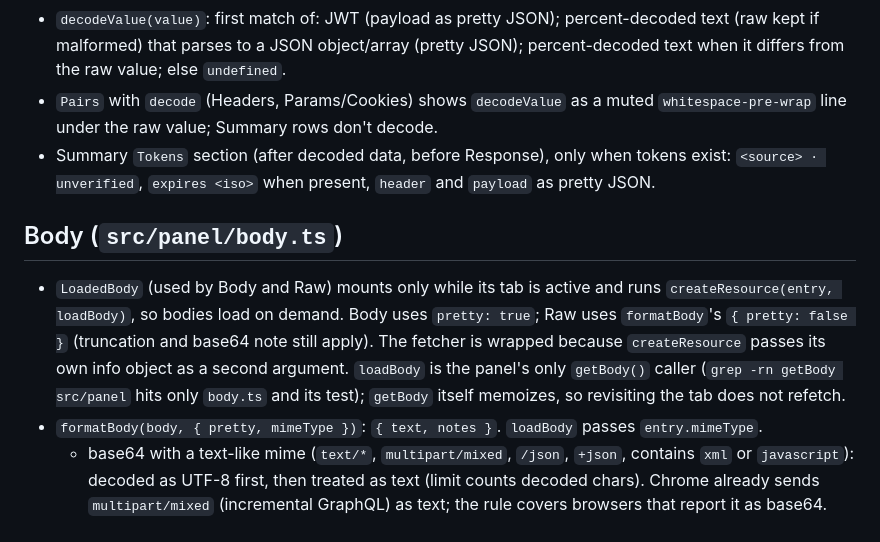
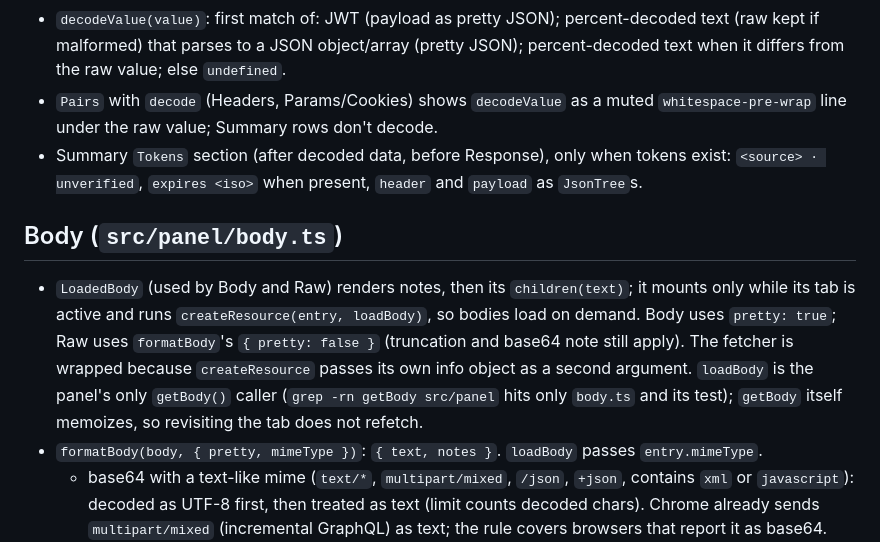
Before and after one commit to akshay-xp/snapql, a Markdown page: docs/panel.md, the part around one of its changes. Drawn GitHub-style.

```diff
--- a/docs/panel.md
+++ b/docs/panel.md
@@ -64,11 +72,11 @@ Solid UI in `src/panel/`: header, request list, detail pane. Reads entries from
 - `findTokens(exchange)`: JWTs in order from `Authorization: Bearer` (case-insensitive), request cookies (`cookie <name>`), response cookies (`set-cookie <name>`), query params (`query <name>`); non-JWT values skipped.
 - `decodeValue(value)`: first match of: JWT (payload as pretty JSON); percent-decoded text (raw kept if malformed) that parses to a JSON object/array (pretty JSON); percent-decoded text when it differs from the raw value; else `undefined`.
 - `Pairs` with `decode` (Headers, Params/Cookies) shows `decodeValue` as a muted `whitespace-pre-wrap` line under the raw value; Summary rows don't decode.
-- Summary `Tokens` section (after decoded data, before Response), only when tokens exist: `<source> · unverified`, `expires <iso>` when present, `header` and `payload` as pretty JSON.
+- Summary `Tokens` section (after decoded data, before Response), only when tokens exist: `<source> · unverified`, `expires <iso>` when present, `header` and `payload` as `JsonTree`s.
 
 ## Body (`src/panel/body.ts`)
 
-- `LoadedBody` (used by Body and Raw) mounts only while its tab is active and runs `createResource(entry, loadBody)`, so bodies load on demand. Body uses `pretty: true`; Raw uses `formatBody`'s `{ pretty: false }` (truncation and base64 note still apply). The fetcher is wrapped because `createResource` passes its own info object as a second argument. `loadBody` is the panel's only `getBody()` caller (`grep -rn getBody src/panel` hits only `body.ts` and its test); `getBody` itself memoizes, so revisiting the tab does not refetch.
+- `LoadedBody` (used by Body and Raw) renders notes, then its `children(text)`; it mounts only while its tab is active and runs `createResource(entry, loadBody)`, so bodies load on demand. Body uses `pretty: true`; Raw uses `formatBody`'s `{ pretty: false }` (truncation and base64 note still apply). The fetcher is wrapped because `createResource` passes its own info object as a second argument. `loadBody` is the panel's only `getBody()` caller (`grep -rn getBody src/panel` hits only `body.ts` and its test); `getBody` itself memoizes, so revisiting the tab does not refetch.
 - `formatBody(body, { pretty, mimeType })`: `{ text, notes }`. `loadBody` passes `entry.mimeType`.
   - base64 with a text-like mime (`text/*`, `multipart/mixed`, `/json`, `+json`, contains `xml` or `javascript`): decoded as UTF-8 first, then treated as text (limit counts decoded chars). Chrome already sends `multipart/mixed` (incremental GraphQL) as text; the rule covers browsers that report it as base64.
   - Over `BODY_LIMIT` (1024 * 1024 characters): first `BODY_LIMIT` chars, note `Truncated: showing 1 MB of <n> characters`, never parsed.
```
Also changed, not shown: other parts of docs/panel.md (+12 -4 lines).
